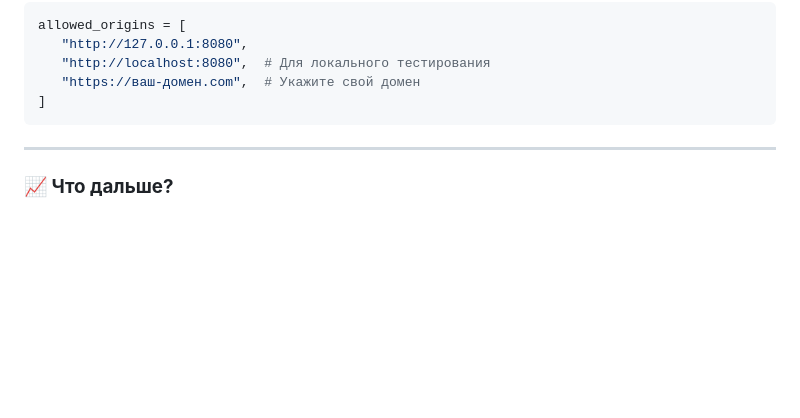
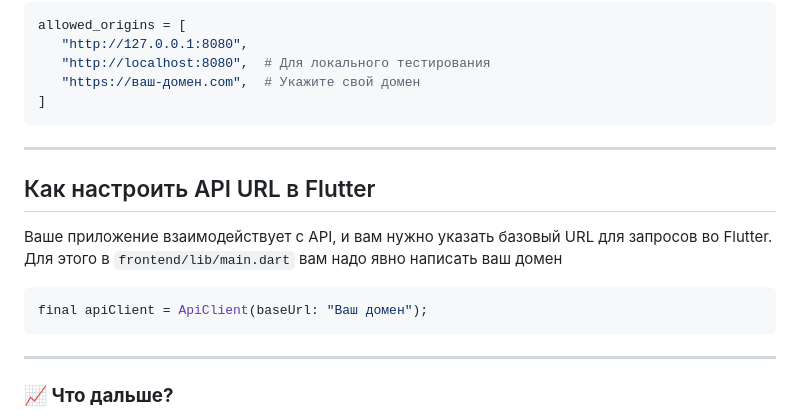
Before and after one commit to Red0Core/TaskFlow, a Markdown page: README.md, the part around the change. Rendered like a GitHub page; blank space fills up the shorter version.

Commit message:
Явно указал про домены

````diff
--- a/README.md
+++ b/README.md
@@ -99,6 +99,16 @@ allowed_origins = [
 
 ---
 
+## Как настроить API URL в Flutter
+
+Ваше приложение взаимодействует с API, и вам нужно указать базовый URL для запросов во Flutter.
+Для этого в `frontend/lib/main.dart` вам надо явно написать ваш домен
+```dart
+final apiClient = ApiClient(baseUrl: "Ваш домен");
+```
+
+---
+
 ### **📈 Что дальше?**
 
 1. ~~Frontend: Начать разработку клиентской части на Flutter.~~
````
